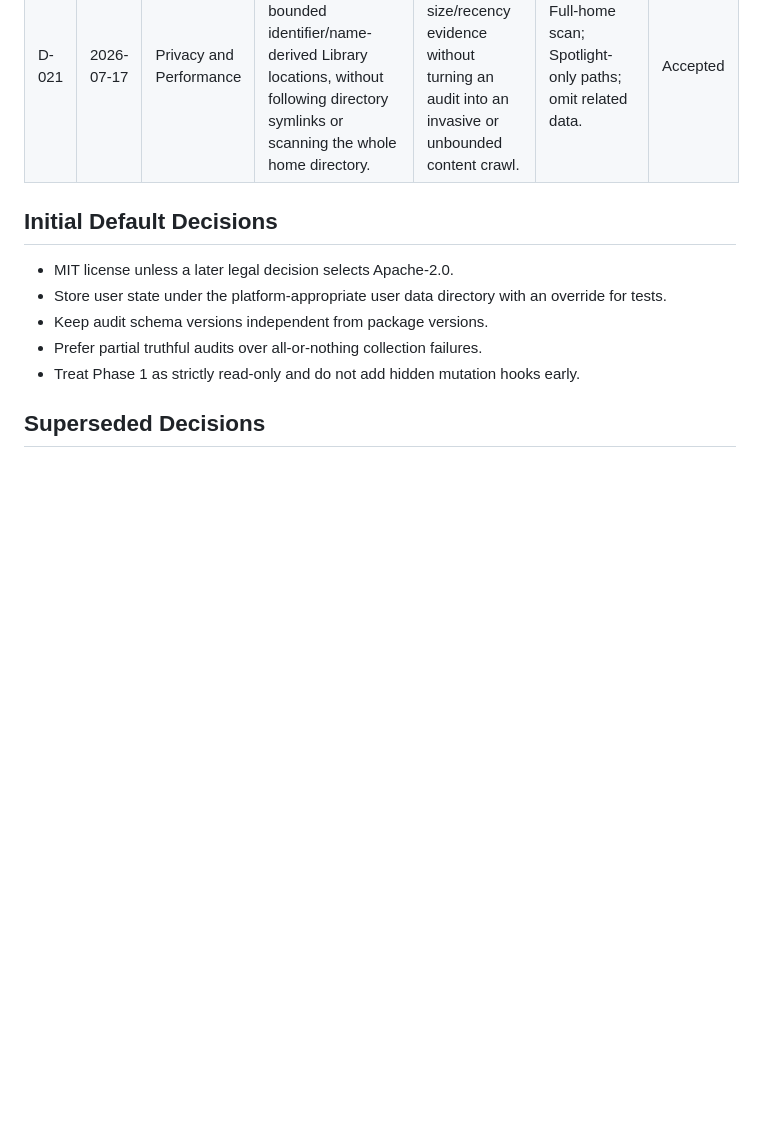
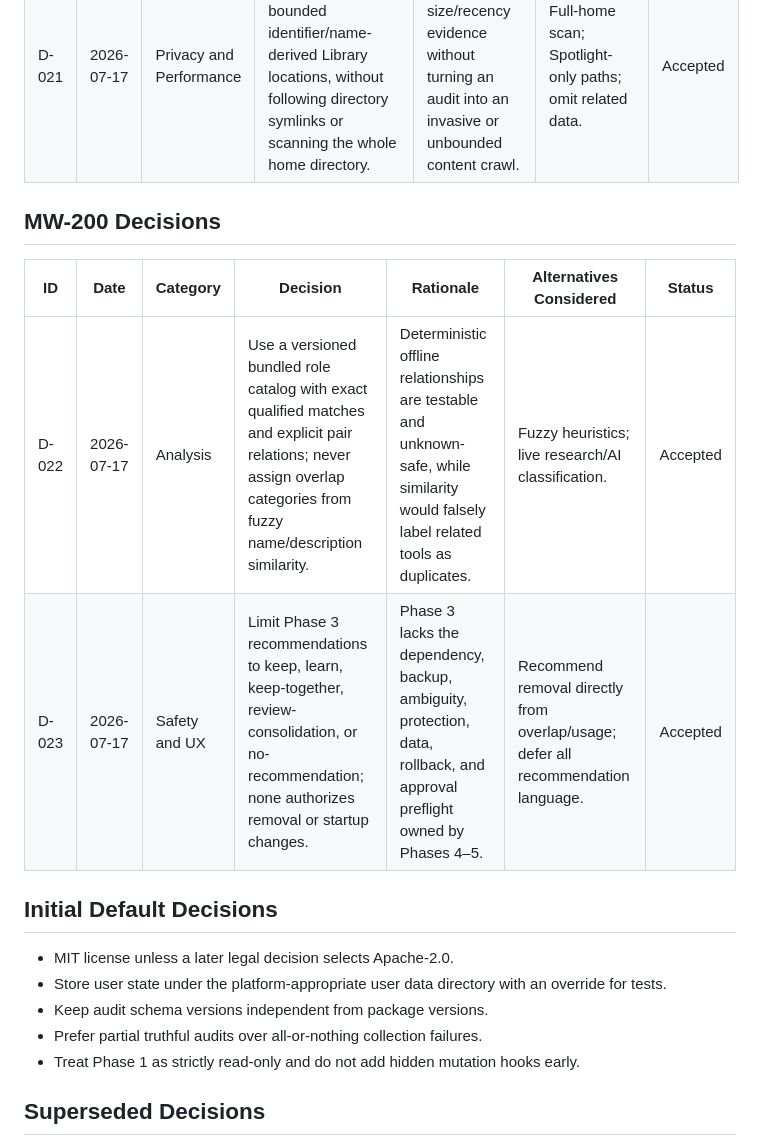
Before and after one commit to deesatzed/macwise, a Markdown page: DECISIONS.md, the part around the change. Drawn GitHub-style; blank space fills up the shorter version.

Commit message:
docs: design Phase 3 overlap intelligence

```diff
--- a/DECISIONS.md
+++ b/DECISIONS.md
@@ -40,6 +40,13 @@ This file records durable architecture, UX, safety, privacy, dependency, and rel
 | D-020 | 2026-07-17 | Data Model | Emit schema version 3 with raw startup/path/backup facts separate from basis-tagged findings, while migrating v1/v2 documents in memory. | Inventory facts must remain inspectable and reusable even when analysis policy changes; explicit claim basis prevents inference from masquerading as observation. | Add inferred fields directly to software records; keep schema 2 and hide findings in prose. | Accepted |
 | D-021 | 2026-07-17 | Privacy and Performance | Measure related data only in bounded identifier/name-derived Library locations, without following directory symlinks or scanning the whole home directory. | The product needs useful size/recency evidence without turning an audit into an invasive or unbounded content crawl. | Full-home scan; Spotlight-only paths; omit related data. | Accepted |
 
+## MW-200 Decisions
+
+| ID | Date | Category | Decision | Rationale | Alternatives Considered | Status |
+|---|---|---|---|---|---|---|
+| D-022 | 2026-07-17 | Analysis | Use a versioned bundled role catalog with exact qualified matches and explicit pair relations; never assign overlap categories from fuzzy name/description similarity. | Deterministic offline relationships are testable and unknown-safe, while similarity would falsely label related tools as duplicates. | Fuzzy heuristics; live research/AI classification. | Accepted |
+| D-023 | 2026-07-17 | Safety and UX | Limit Phase 3 recommendations to keep, learn, keep-together, review-consolidation, or no-recommendation; none authorizes removal or startup changes. | Phase 3 lacks the dependency, backup, ambiguity, protection, data, rollback, and approval preflight owned by Phases 4–5. | Recommend removal directly from overlap/usage; defer all recommendation language. | Accepted |
+
 ## Initial Default Decisions
 
 - MIT license unless a later legal decision selects Apache-2.0.
```
Also changed, not shown: PROGRESS.md (+1 -0 lines), docs/plans/2026-07-17-phase-3-overlap-intelligence-design.md (added, +209 -0 lines).
